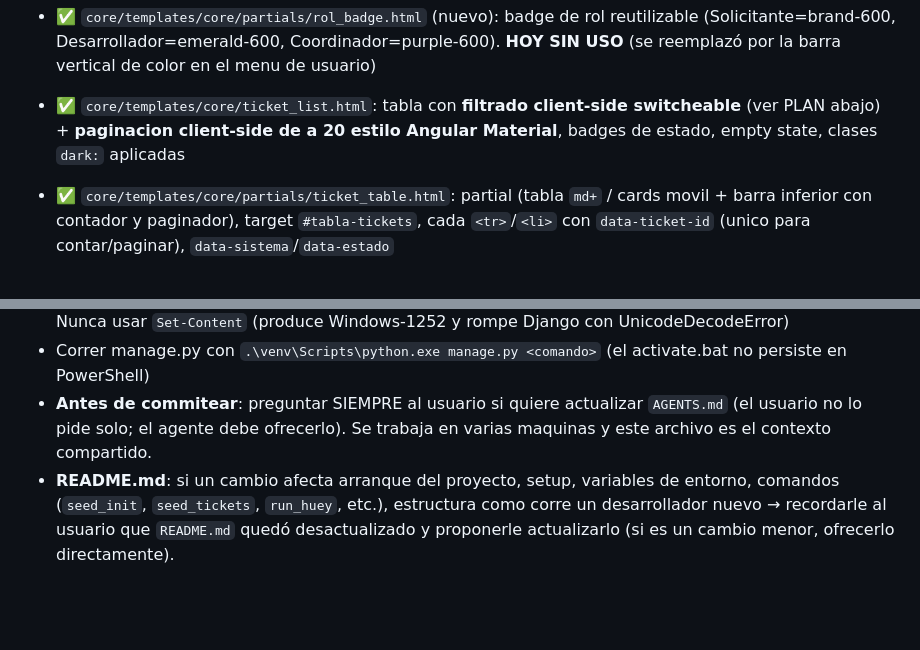
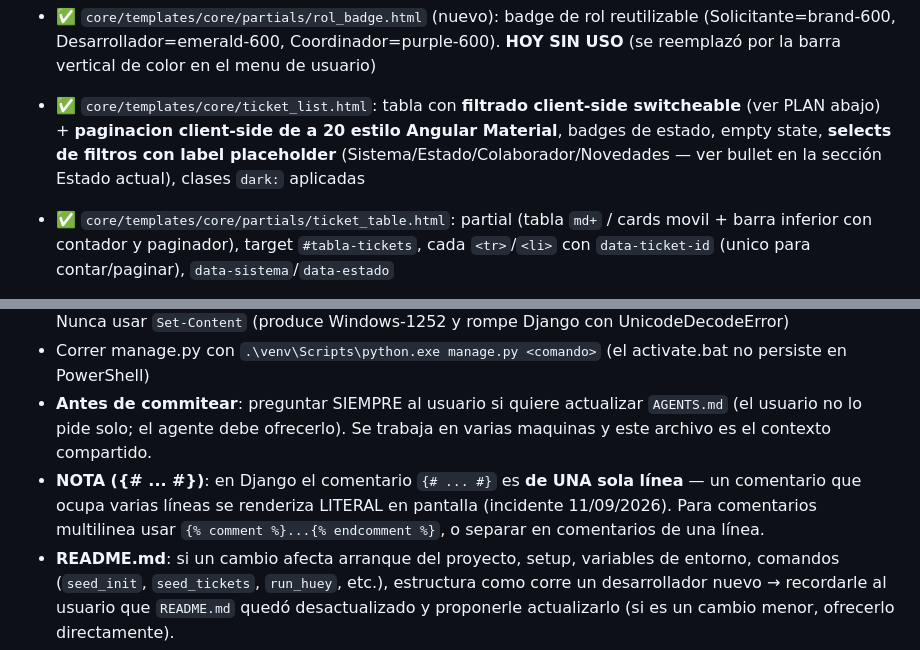
Before and after one commit to patosimple/Incidencias, a Markdown page: AGENTS.md, 2 parts joined by grey strips. Rendered like a GitHub page; blank space fills up the shorter version.

```diff
--- a/AGENTS.md
+++ b/AGENTS.md
@@ -34,7 +34,7 @@
 - ✅ `core/templates/core/login.html` (nuevo): pantalla de login que hereda el shell de base (dark mode + paleta brand), error en español ("Usuario o contraseña incorrectos."), pista de password demo
 - ✅ `core/templates/core/password_change.html` (nuevo): cambio de password (card responsive, hereda shell, dark ready)
 - ✅ `core/templates/core/partials/rol_badge.html` (nuevo): badge de rol reutilizable (Solicitante=brand-600, Desarrollador=emerald-600, Coordinador=purple-600). **HOY SIN USO** (se reemplazó por la barra vertical de color en el menu de usuario)
-- ✅ `core/templates/core/ticket_list.html`: tabla con **filtrado client-side switcheable** (ver PLAN abajo) + **paginacion client-side de a 20 estilo Angular Material**, badges de estado, empty state, clases `dark:` aplicadas
+- ✅ `core/templates/core/ticket_list.html`: tabla con **filtrado client-side switcheable** (ver PLAN abajo) + **paginacion client-side de a 20 estilo Angular Material**, badges de estado, empty state, **selects de filtros con label placeholder** (Sistema/Estado/Colaborador/Novedades — ver bullet en la sección Estado actual), clases `dark:` aplicadas
 - ✅ `core/templates/core/partials/ticket_table.html`: partial (tabla `md+` / cards movil + barra inferior con contador y paginador), target `#tabla-tickets`, cada `<tr>`/`<li>` con `data-ticket-id` (unico para contar/paginar), `data-sistema`/`data-estado`
 - ✅ `core/templates/core/partials/estado_badge.html` (nuevo): badge de estado reutilizable (`{% include ... with estado=ticket.estado %}`)
 - ✅ `TicketListView.get_template_names()`: devuelve partial si `HX-Request` header presente
@@ -146,6 +147,7 @@
 - **Encoding**: SIEMPRE escribir templates con `[System.IO.File]::WriteAllText(..., UTF8)` en PowerShell. Nunca usar `Set-Content` (produce Windows-1252 y rompe Django con UnicodeDecodeError)
 - Correr manage.py con `.\venv\Scripts\python.exe manage.py <comando>` (el activate.bat no persiste en PowerShell)
 - **Antes de commitear**: preguntar SIEMPRE al usuario si quiere actualizar `AGENTS.md` (el usuario no lo pide solo; el agente debe ofrecerlo). Se trabaja en varias maquinas y este archivo es el contexto compartido.
+- **NOTA (\{# ... #\})**: en Django el comentario `{# ... #}` es **de UNA sola línea** — un comentario que ocupa varias líneas se renderiza LITERAL en pantalla (incidente 11/09/2026). Para comentarios multilinea usar `{% comment %}...{% endcomment %}`, o separar en comentarios de una línea.
 - **README.md**: si un cambio afecta arranque del proyecto, setup, variables de entorno, comandos (`seed_init`, `seed_tickets`, `run_huey`, etc.), estructura como corre un desarrollador nuevo → recordarle al usuario que `README.md` quedó desactualizado y proponerle actualizarlo (si es un cambio menor, ofrecerlo directamente).
 
 ## Responsive (NORMA OBLIGATORIA) — convenciones de layout
```
Also changed, not shown: other parts of AGENTS.md (+2 -1 lines), BITACORA.md (+9 -0 lines).
